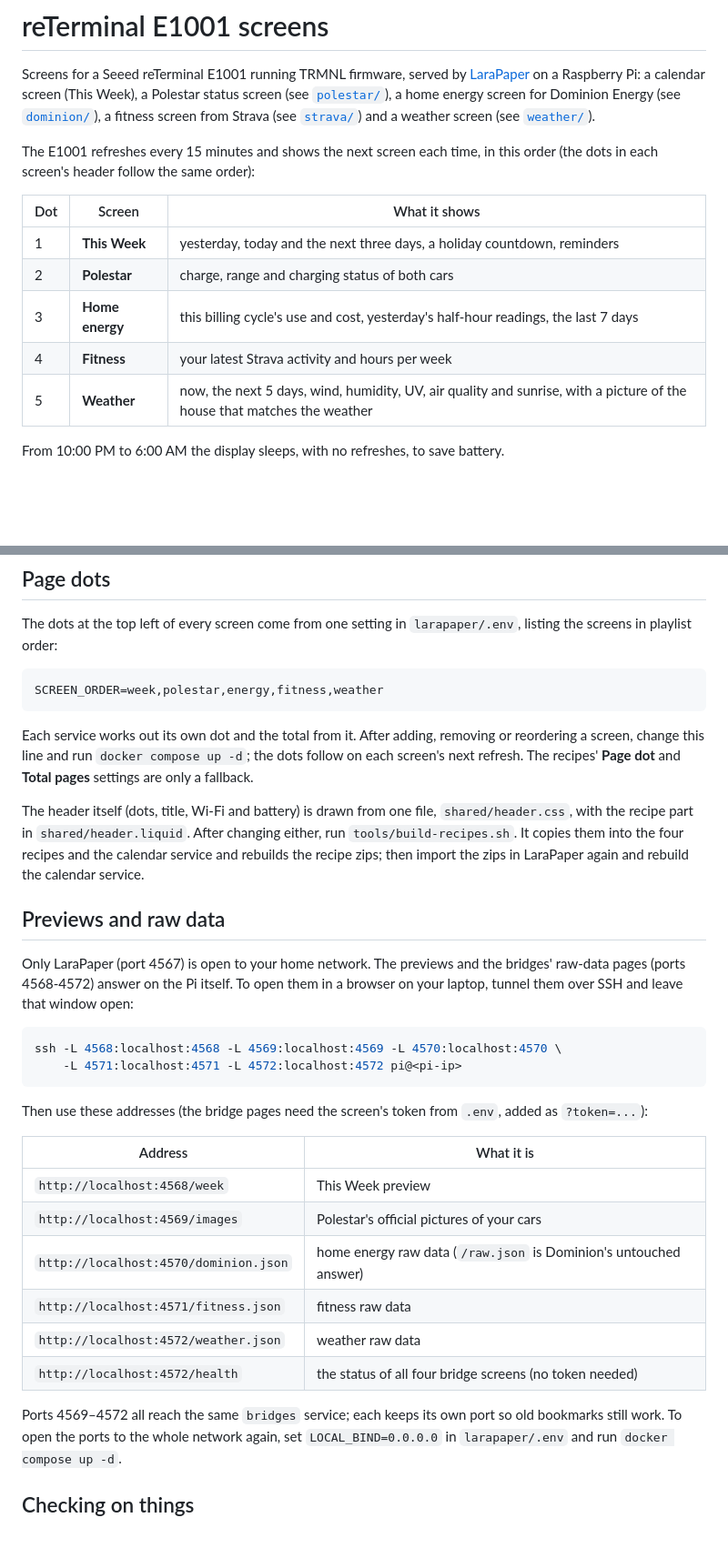
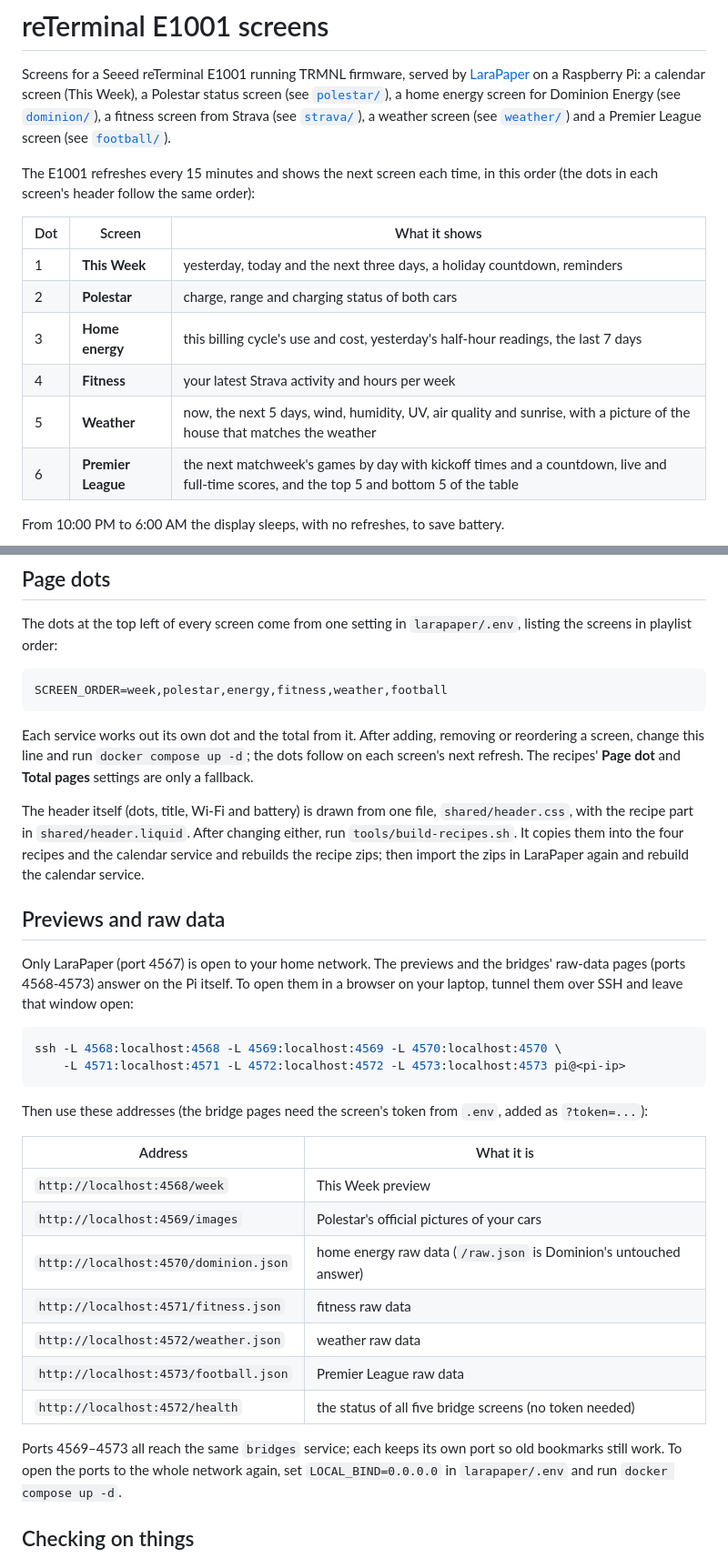
Before and after one commit to simsjs/reterminal-e1001, a Markdown page: README.md, 2 parts joined by grey strips. Shown at 91% size. GitHub-like rendering; blank space fills up the shorter version.

````diff
--- a/README.md
+++ b/README.md
@@ -4,8 +4,9 @@ Screens for a Seeed reTerminal E1001 running TRMNL firmware, served by
 [LaraPaper](https://github.com/usetrmnl/larapaper) on a Raspberry Pi: a calendar
 screen (This Week), a Polestar status screen (see [`polestar/`](polestar/README.md)), a
 home energy screen for Dominion Energy (see [`dominion/`](dominion/README.md)), a
-fitness screen from Strava (see [`strava/`](strava/README.md)) and a weather screen
-(see [`weather/`](weather/README.md)).
+fitness screen from Strava (see [`strava/`](strava/README.md)), a weather screen
+(see [`weather/`](weather/README.md)) and a Premier League screen (see
+[`football/`](football/README.md)).
 
 The E1001 refreshes every 15 minutes and shows the next screen each time, in
 this order (the dots in each screen's header follow the same order):
@@ -17,6 +18,7 @@ this order (the dots in each screen's header follow the same order):
 | 3 | **Home energy** | this billing cycle's use and cost, yesterday's half-hour readings, the last 7 days |
 | 4 | **Fitness** | your latest Strava activity and hours per week |
 | 5 | **Weather** | now, the next 5 days, wind, humidity, UV, air quality and sunrise, with a picture of the house that matches the weather |
+| 6 | **Premier League** | the next matchweek's games by day with kickoff times and a countdown, live and full-time scores, and the top 5 and bottom 5 of the table |
 
 From 10:00 PM to 6:00 AM the display sleeps, with no refreshes, to save battery.
 
@@ -165,7 +167,7 @@ The dots at the top left of every screen come from one setting in
 `larapaper/.env`, listing the screens in playlist order:
 
 ```
-SCREEN_ORDER=week,polestar,energy,fitness,weather
+SCREEN_ORDER=week,polestar,energy,fitness,weather,football
 ```
 
 Each service works out its own dot and the total from it. After adding,
@@ -182,12 +184,12 @@ zips in LaraPaper again and rebuild the calendar service.
 ## Previews and raw data
 
 Only LaraPaper (port 4567) is open to your home network. The previews and the
-bridges' raw-data pages (ports 4568-4572) answer on the Pi itself. To open them
+bridges' raw-data pages (ports 4568-4573) answer on the Pi itself. To open them
 in a browser on your laptop, tunnel them over SSH and leave that window open:
 
 ```bash
 ssh -L 4568:localhost:4568 -L 4569:localhost:4569 -L 4570:localhost:4570 \
-    -L 4571:localhost:4571 -L 4572:localhost:4572 pi@<pi-ip>
+    -L 4571:localhost:4571 -L 4572:localhost:4572 -L 4573:localhost:4573 pi@<pi-ip>
 ```
 
 Then use these addresses (the bridge pages need the screen's token from
@@ -200,9 +202,10 @@ Then use these addresses (the bridge pages need the screen's token from
 | `http://localhost:4570/dominion.json` | home energy raw data (`/raw.json` is Dominion's untouched answer) |
 | `http://localhost:4571/fitness.json` | fitness raw data |
 | `http://localhost:4572/weather.json` | weather raw data |
-| `http://localhost:4572/health` | the status of all four bridge screens (no token needed) |
+| `http://localhost:4573/football.json` | Premier League raw data |
+| `http://localhost:4572/health` | the status of all five bridge screens (no token needed) |
 
-Ports 4569–4572 all reach the same `bridges` service; each keeps its own port
+Ports 4569–4573 all reach the same `bridges` service; each keeps its own port
 so old bookmarks still work. To open the ports to the whole network again, set
 `LOCAL_BIND=0.0.0.0` in `larapaper/.env` and run `docker compose up -d`.
 
````
Also changed, not shown: other parts of README.md (+1 -1 lines), football/README.md (added, +62 -0 lines), football/preview/full.png (added), football/preview/live.png (added), 12 other files.
